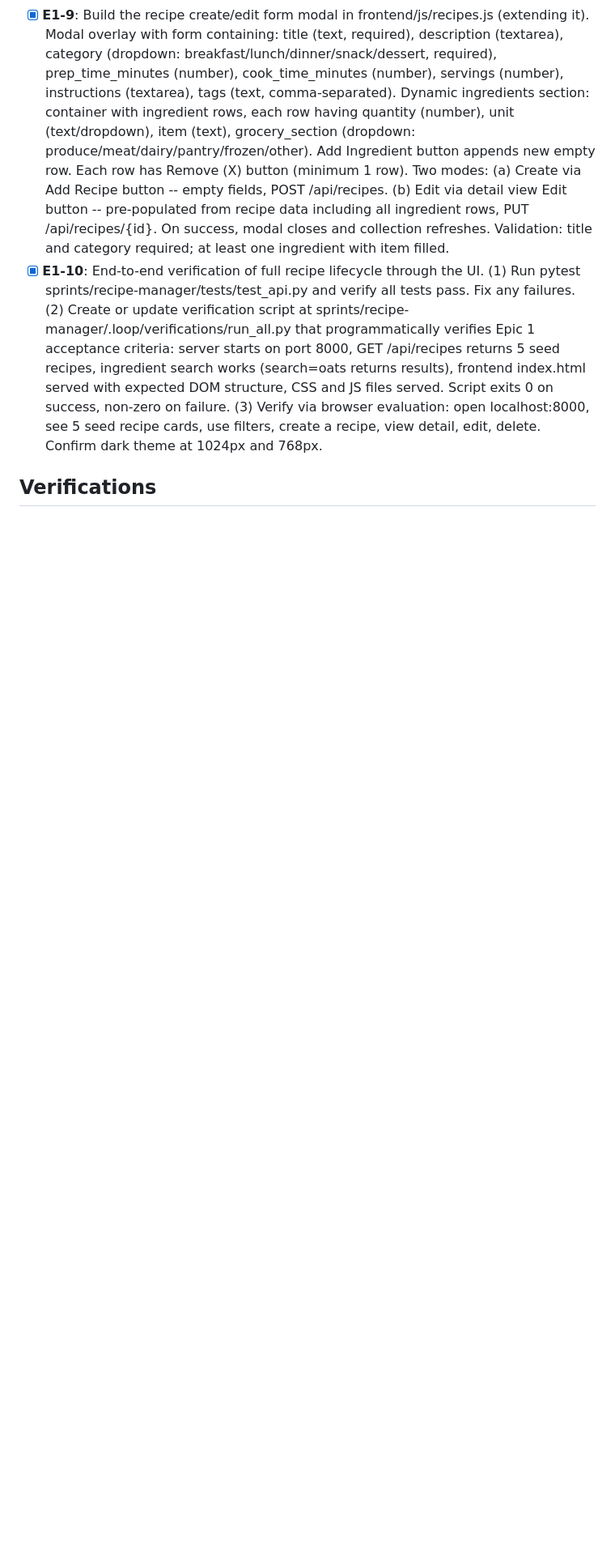
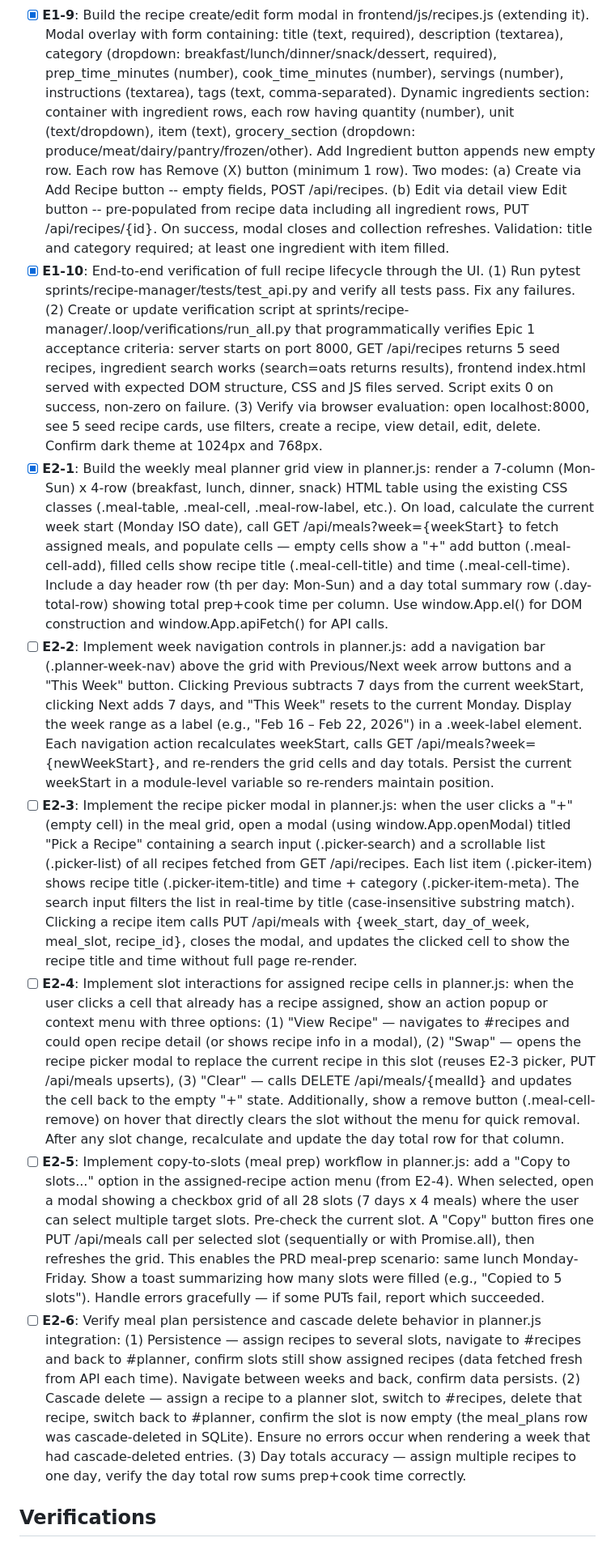
Before and after one commit to memyselfmike/telic-loop, a Markdown page: sprints/recipe-manager/VALUE_CHECKLIST.md, the part around one of its changes. Shown at 81% size. Drawn GitHub-style; blank space fills up the shorter version.

```diff
--- a/sprints/recipe-manager/VALUE_CHECKLIST.md
+++ b/sprints/recipe-manager/VALUE_CHECKLIST.md
@@ -19,5 +19,11 @@ Generated: 2026-02-17T23:32:35.455697
 - [x] **E1-8**: Build the recipe detail view in frontend/js/recipes.js (extending it). When a recipe card is clicked, open a modal showing the full recipe: title, description, category badge, prep time, cook time, total time, servings, tags as chips, ingredients list (each showing quantity + unit + item with grocery section label), and instructions (preserving newlines for numbered steps). Two action buttons: Edit (opens create/edit form modal pre-filled -- wired to E1-9) and Delete (browser confirm dialog, on confirm calls DELETE /api/recipes/{id}, closes modal, refreshes collection). Back button closes modal. Detail view fetches GET /api/recipes/{id} for complete data including ingredients.
 - [x] **E1-9**: Build the recipe create/edit form modal in frontend/js/recipes.js (extending it). Modal overlay with form containing: title (text, required), description (textarea), category (dropdown: breakfast/lunch/dinner/snack/dessert, required), prep_time_minutes (number), cook_time_minutes (number), servings (number), instructions (textarea), tags (text, comma-separated). Dynamic ingredients section: container with ingredient rows, each row having quantity (number), unit (text/dropdown), item (text), grocery_section (dropdown: produce/meat/dairy/pantry/frozen/other). Add Ingredient button appends new empty row. Each row has Remove (X) button (minimum 1 row). Two modes: (a) Create via Add Recipe button -- empty fields, POST /api/recipes. (b) Edit via detail view Edit button -- pre-populated from recipe data including all ingredient rows, PUT /api/recipes/{id}. On success, modal closes and collection refreshes. Validation: title and category required; at least one ingredient with item filled.
 - [x] **E1-10**: End-to-end verification of full recipe lifecycle through the UI. (1) Run pytest sprints/recipe-manager/tests/test_api.py and verify all tests pass. Fix any failures. (2) Create or update verification script at sprints/recipe-manager/.loop/verifications/run_all.py that programmatically verifies Epic 1 acceptance criteria: server starts on port 8000, GET /api/recipes returns 5 seed recipes, ingredient search works (search=oats returns results), frontend index.html served with expected DOM structure, CSS and JS files served. Script exits 0 on success, non-zero on failure. (3) Verify via browser evaluation: open localhost:8000, see 5 seed recipe cards, use filters, create a recipe, view detail, edit, delete. Confirm dark theme at 1024px and 768px.
+- [x] **E2-1**: Build the weekly meal planner grid view in planner.js: render a 7-column (Mon-Sun) x 4-row (breakfast, lunch, dinner, snack) HTML table using the existing CSS classes (.meal-table, .meal-cell, .meal-row-label, etc.). On load, calculate the current week start (Monday ISO date), call GET /api/meals?week={weekStart} to fetch assigned meals, and populate cells — empty cells show a "+" add button (.meal-cell-add), filled cells show recipe title (.meal-cell-title) and time (.meal-cell-time). Include a day header row (th per day: Mon-Sun) and a day total summary row (.day-total-row) showing total prep+cook time per column. Use window.App.el() for DOM construction and window.App.apiFetch() for API calls.
+- [ ] **E2-2**: Implement week navigation controls in planner.js: add a navigation bar (.planner-week-nav) above the grid with Previous/Next week arrow buttons and a "This Week" button. Clicking Previous subtracts 7 days from the current weekStart, clicking Next adds 7 days, and "This Week" resets to the current Monday. Display the week range as a label (e.g., "Feb 16 – Feb 22, 2026") in a .week-label element. Each navigation action recalculates weekStart, calls GET /api/meals?week={newWeekStart}, and re-renders the grid cells and day totals. Persist the current weekStart in a module-level variable so re-renders maintain position.
+- [ ] **E2-3**: Implement the recipe picker modal in planner.js: when the user clicks a "+" (empty cell) in the meal grid, open a modal (using window.App.openModal) titled "Pick a Recipe" containing a search input (.picker-search) and a scrollable list (.picker-list) of all recipes fetched from GET /api/recipes. Each list item (.picker-item) shows recipe title (.picker-item-title) and time + category (.picker-item-meta). The search input filters the list in real-time by title (case-insensitive substring match). Clicking a recipe item calls PUT /api/meals with {week_start, day_of_week, meal_slot, recipe_id}, closes the modal, and updates the clicked cell to show the recipe title and time without full page re-render.
+- [ ] **E2-4**: Implement slot interactions for assigned recipe cells in planner.js: when the user clicks a cell that already has a recipe assigned, show an action popup or context menu with three options: (1) "View Recipe" — navigates to #recipes and could open recipe detail (or shows recipe info in a modal), (2) "Swap" — opens the recipe picker modal to replace the current recipe in this slot (reuses E2-3 picker, PUT /api/meals upserts), (3) "Clear" — calls DELETE /api/meals/{mealId} and updates the cell back to the empty "+" state. Additionally, show a remove button (.meal-cell-remove) on hover that directly clears the slot without the menu for quick removal. After any slot change, recalculate and update the day total row for that column.
+- [ ] **E2-5**: Implement copy-to-slots (meal prep) workflow in planner.js: add a "Copy to slots..." option in the assigned-recipe action menu (from E2-4). When selected, open a modal showing a checkbox grid of all 28 slots (7 days x 4 meals) where the user can select multiple target slots. Pre-check the current slot. A "Copy" button fires one PUT /api/meals call per selected slot (sequentially or with Promise.all), then refreshes the grid. This enables the PRD meal-prep scenario: same lunch Monday-Friday. Show a toast summarizing how many slots were filled (e.g., "Copied to 5 slots"). Handle errors gracefully — if some PUTs fail, report which succeeded.
+- [ ] **E2-6**: Verify meal plan persistence and cascade delete behavior in planner.js integration: (1) Persistence — assign recipes to several slots, navigate to #recipes and back to #planner, confirm slots still show assigned recipes (data fetched fresh from API each time). Navigate between weeks and back, confirm data persists. (2) Cascade delete — assign a recipe to a planner slot, switch to #recipes, delete that recipe, switch back to #planner, confirm the slot is now empty (the meal_plans row was cascade-deleted in SQLite). Ensure no errors occur when rendering a week that had cascade-deleted entries. (3) Day totals accuracy — assign multiple recipes to one day, verify the day total row sums prep+cook time correctly.
 
 ## Verifications
```
Also changed, not shown: other parts of sprints/recipe-manager/VALUE_CHECKLIST.md (+3 -3 lines).
